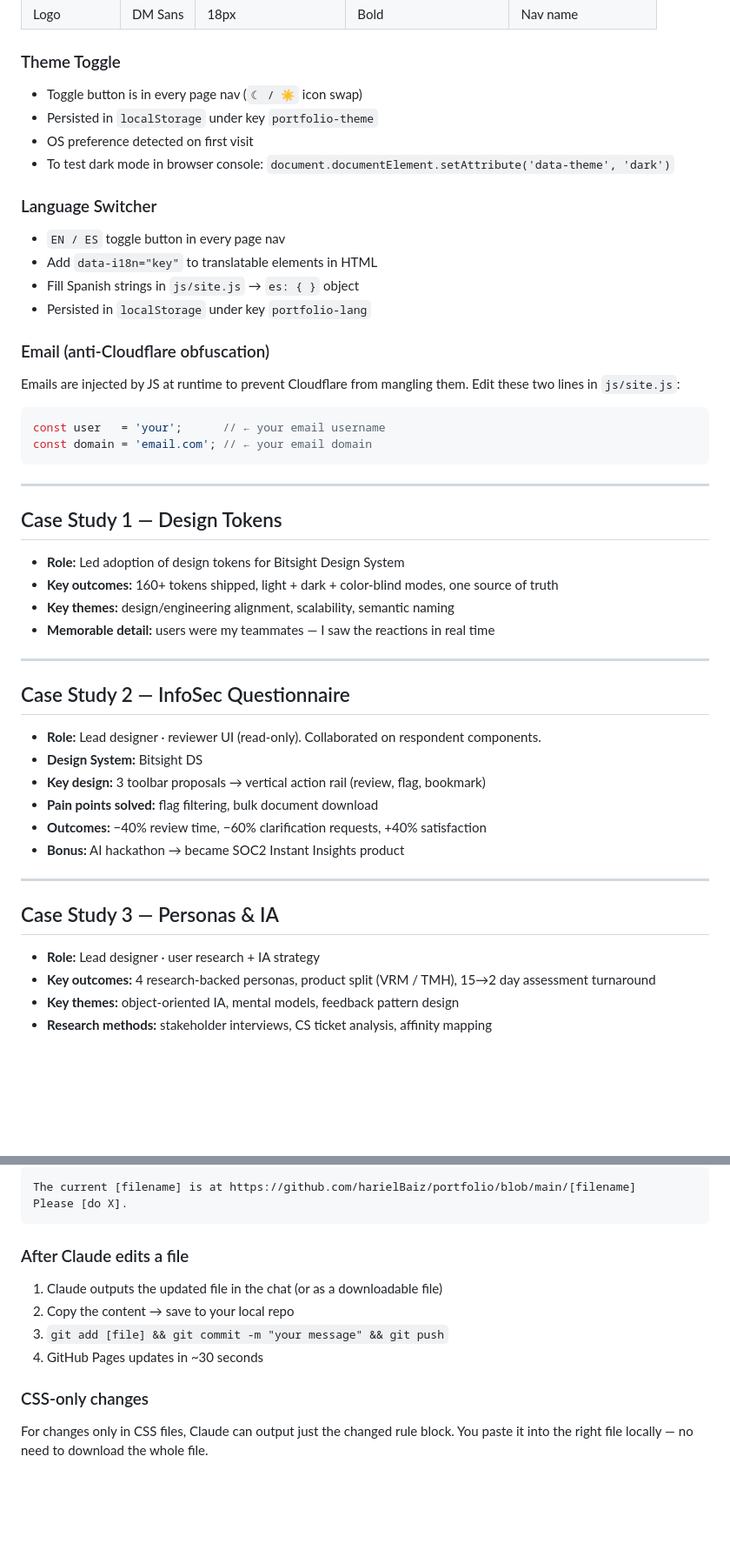
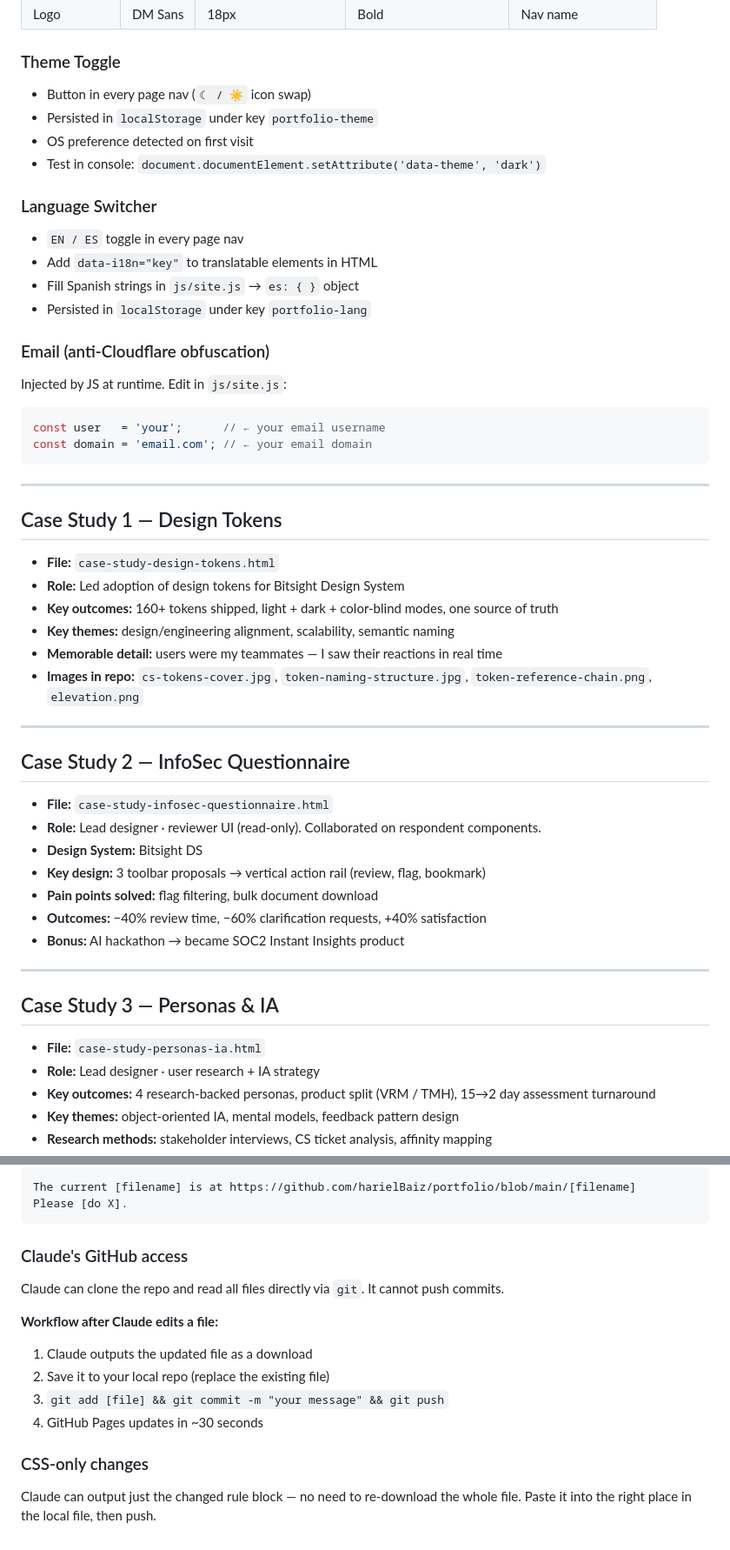
Before and after one commit to harielBaiz/portfolio, a Markdown page: session-context.md, 2 parts joined by grey strips. Shown at 87% size. Drawn GitHub-style; blank space fills up the shorter version.

````diff
--- a/session-context.md
+++ b/session-context.md
@@ -96,20 +109,19 @@ portfolio/
 | Logo | DM Sans | 18px | Bold | Nav name |
 
 ### Theme Toggle
-- Toggle button is in every page nav (`☾ / ☀` icon swap)
+- Button in every page nav (`☾ / ☀` icon swap)
 - Persisted in `localStorage` under key `portfolio-theme`
 - OS preference detected on first visit
-- To test dark mode in browser console: `document.documentElement.setAttribute('data-theme', 'dark')`
+- Test in console: `document.documentElement.setAttribute('data-theme', 'dark')`
 
 ### Language Switcher
-- `EN / ES` toggle button in every page nav
+- `EN / ES` toggle in every page nav
 - Add `data-i18n="key"` to translatable elements in HTML
 - Fill Spanish strings in `js/site.js` → `es: { }` object
 - Persisted in `localStorage` under key `portfolio-lang`
 
 ### Email (anti-Cloudflare obfuscation)
-Emails are injected by JS at runtime to prevent Cloudflare from mangling them.
-Edit these two lines in `js/site.js`:
+Injected by JS at runtime. Edit in `js/site.js`:
 ```js
 const user   = 'your';      // ← your email username
 const domain = 'email.com'; // ← your email domain
@@ -119,15 +131,18 @@ const domain = 'email.com'; // ← your email domain
 
 ## Case Study 1 — Design Tokens
 
+- **File:** `case-study-design-tokens.html`
 - **Role:** Led adoption of design tokens for Bitsight Design System
 - **Key outcomes:** 160+ tokens shipped, light + dark + color-blind modes, one source of truth
 - **Key themes:** design/engineering alignment, scalability, semantic naming
-- **Memorable detail:** users were my teammates — I saw the reactions in real time
+- **Memorable detail:** users were my teammates — I saw their reactions in real time
+- **Images in repo:** `cs-tokens-cover.jpg`, `token-naming-structure.jpg`, `token-reference-chain.png`, `elevation.png`
 
 ---
 
 ## Case Study 2 — InfoSec Questionnaire
 
+- **File:** `case-study-infosec-questionnaire.html`
 - **Role:** Lead designer · reviewer UI (read-only). Collaborated on respondent components.
 - **Design System:** Bitsight DS
 - **Key design:** 3 toolbar proposals → vertical action rail (review, flag, bookmark)
@@ -139,6 +154,7 @@ const domain = 'email.com'; // ← your email domain
 
 ## Case Study 3 — Personas & IA
 
+- **File:** `case-study-personas-ia.html`
 - **Role:** Lead designer · user research + IA strategy
 - **Key outcomes:** 4 research-backed personas, product split (VRM / TMH), 15→2 day assessment turnaround
 - **Key themes:** object-oriented IA, mental models, feedback pattern design
@@ -160,12 +176,15 @@ The current [filename] is at https://github.com/harielBaiz/portfolio/blob/main/[
 Please [do X].
 ```
 
-### After Claude edits a file
-1. Claude outputs the updated file in the chat (or as a downloadable file)
-2. Copy the content → save to your local repo
+### Claude's GitHub access
+Claude can clone the repo and read all files directly via `git`. It cannot push commits.
+
+**Workflow after Claude edits a file:**
+1. Claude outputs the updated file as a download
+2. Save it to your local repo (replace the existing file)
 3. `git add [file] && git commit -m "your message" && git push`
 4. GitHub Pages updates in ~30 seconds
 
 ### CSS-only changes
-For changes only in CSS files, Claude can output just the changed rule block.
-You paste it into the right file locally — no need to download the whole file.
+Claude can output just the changed rule block — no need to re-download the whole file.
+Paste it into the right place in the local file, then push.
````
Also changed, not shown: other parts of session-context.md (+35 -22 lines).
